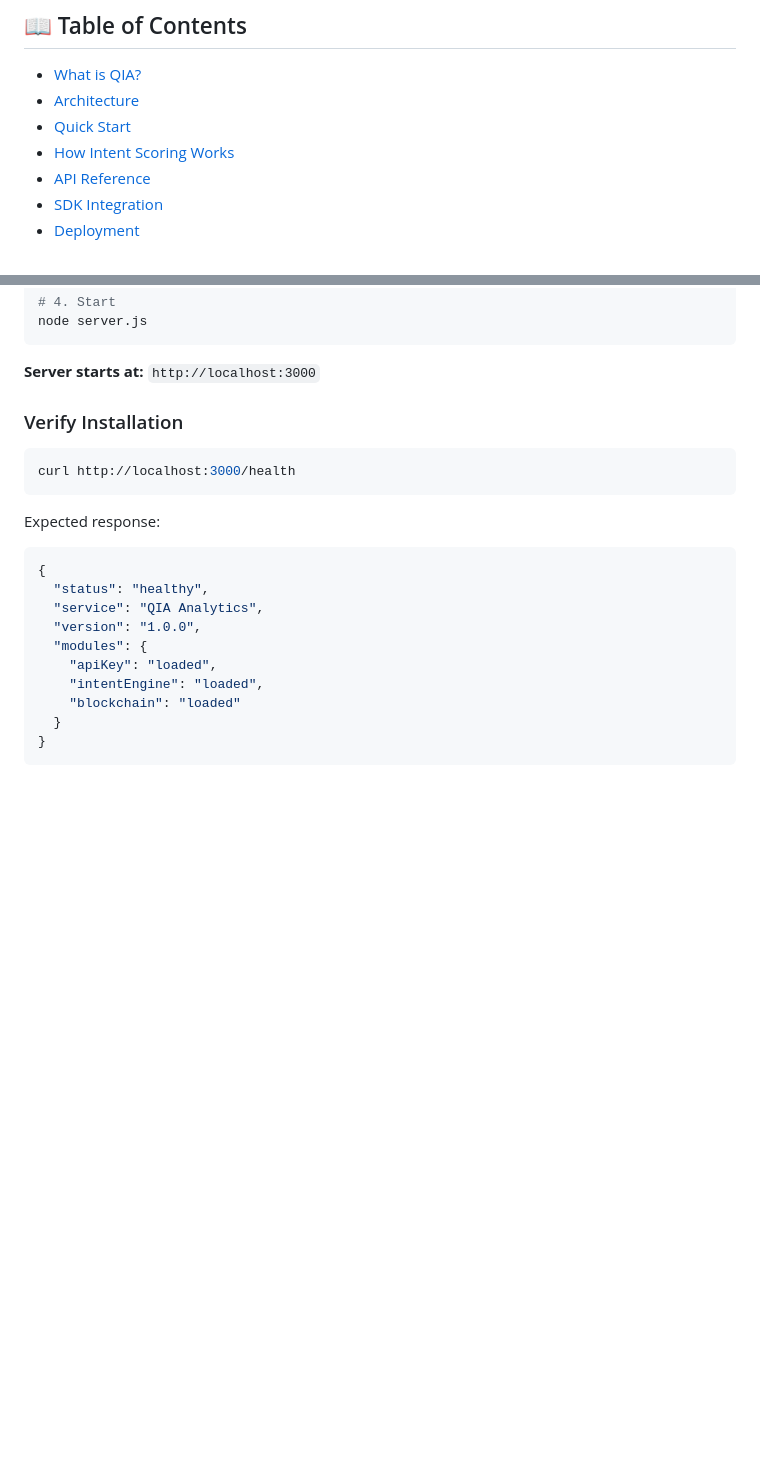
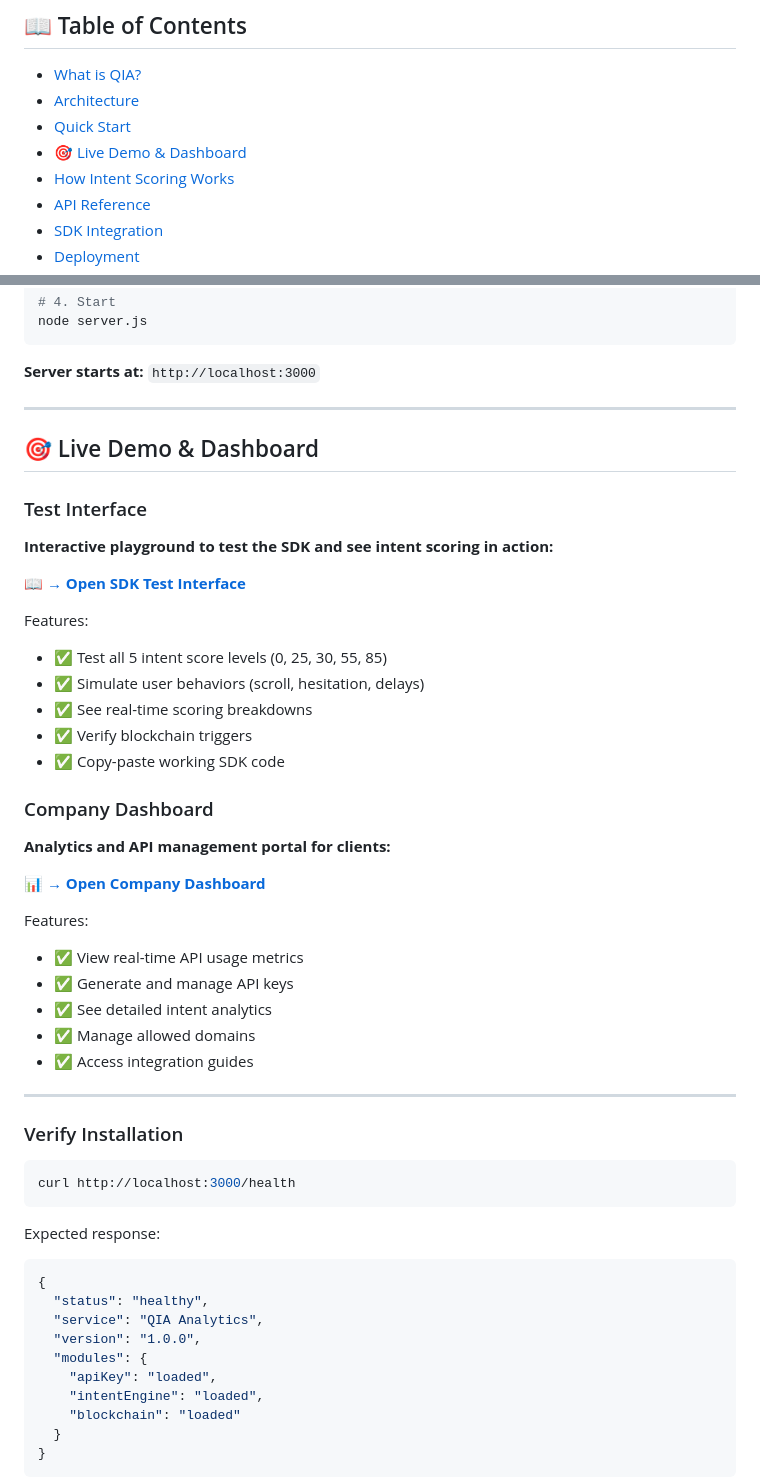
Before and after one commit to Sarthak6279/qia-intent-engine, a Markdown page: README.md, 2 parts joined by grey strips. Drawn GitHub-style; blank space fills up the shorter version.

Commit message:
docs: add live demo links for SDK test interface and company dashboard

````diff
--- a/README.md
+++ b/README.md
@@ -17,6 +17,7 @@
 - [What is QIA?](#what-is-qia)
 - [Architecture](#architecture)
 - [Quick Start](#quick-start)
+- [🎯 Live Demo & Dashboard](#-live-demo--dashboard)
 - [How Intent Scoring Works](#how-intent-scoring-works)
 - [API Reference](#api-reference)
 - [SDK Integration](#sdk-integration)
@@ -163,6 +164,36 @@ node server.js
 ```
 
 **Server starts at:** `http://localhost:3000`
+
+---
+
+## 🎯 Live Demo & Dashboard
+
+### Test Interface
+**Interactive playground to test the SDK and see intent scoring in action:**
+
+📖 **[→ Open SDK Test Interface](sdk-test.html)**
+
+Features:
+- ✅ Test all 5 intent score levels (0, 25, 30, 55, 85)
+- ✅ Simulate user behaviors (scroll, hesitation, delays)
+- ✅ See real-time scoring breakdowns
+- ✅ Verify blockchain triggers
+- ✅ Copy-paste working SDK code
+
+### Company Dashboard
+**Analytics and API management portal for clients:**
+
+📊 **[→ Open Company Dashboard](dashboard.html)**
+
+Features:
+- ✅ View real-time API usage metrics
+- ✅ Generate and manage API keys
+- ✅ See detailed intent analytics
+- ✅ Manage allowed domains
+- ✅ Access integration guides
+
+---
 
 ### Verify Installation
 
````
